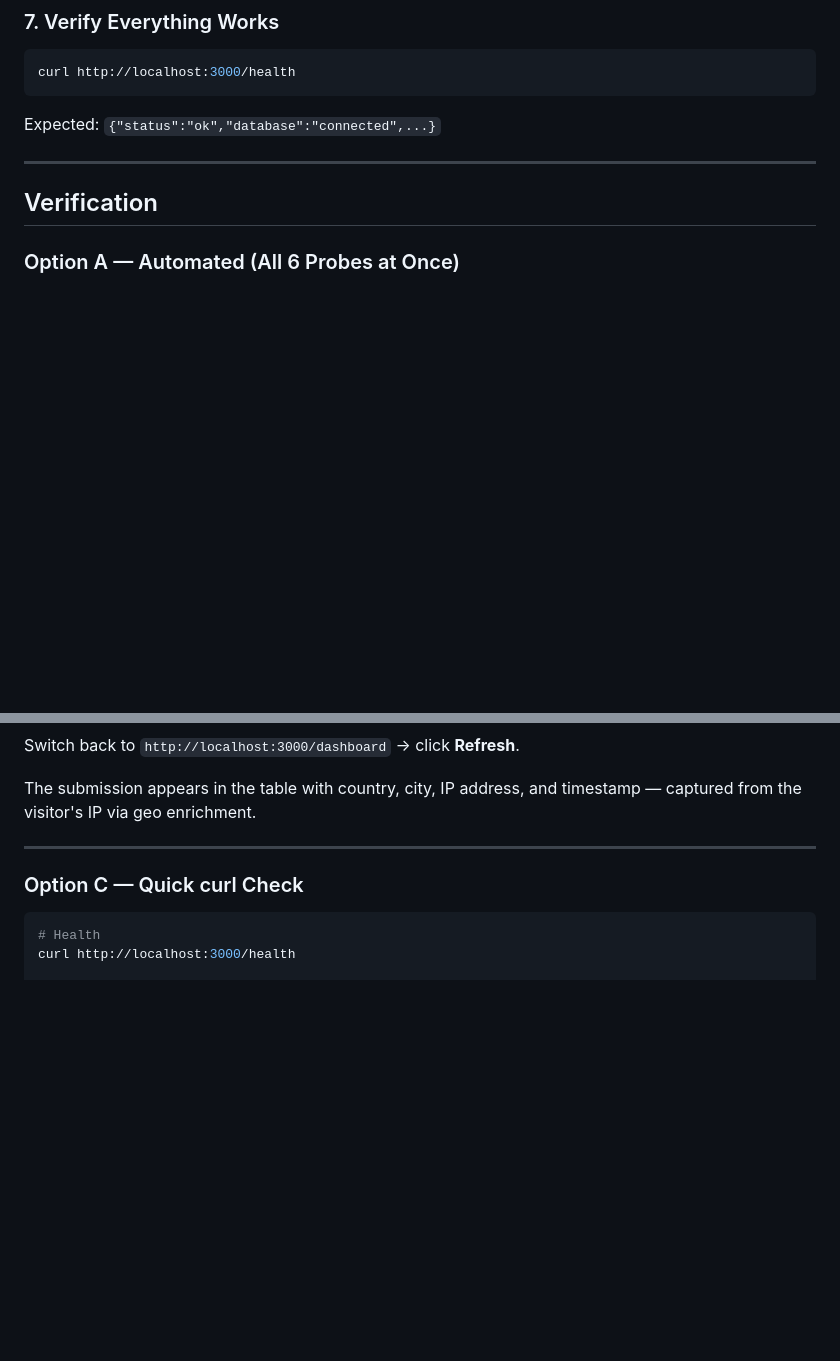
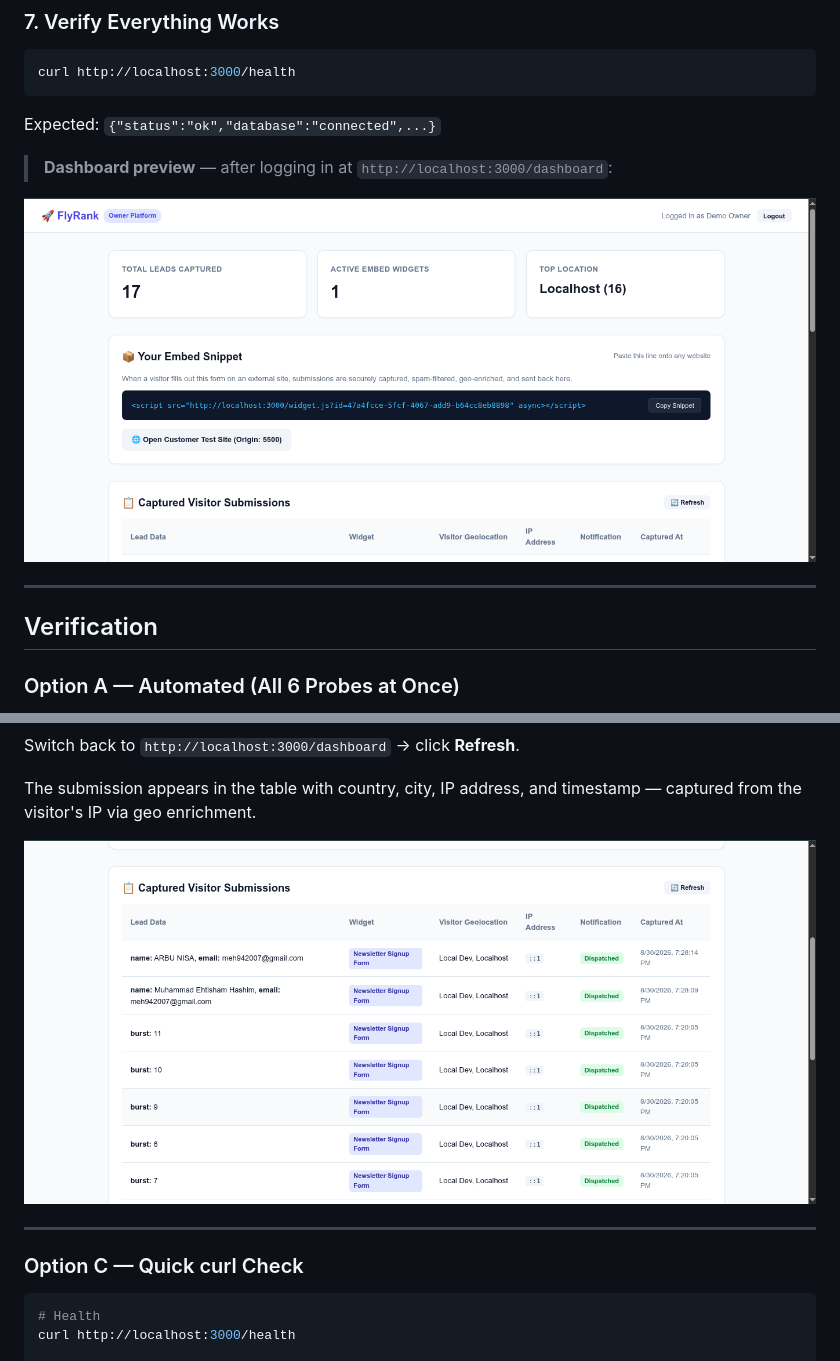
Before and after one commit to ehtisham-hashim/Flyrank_capstone, a Markdown page: README.md, 2 parts joined by grey strips. GitHub-like rendering; pictures changed too: images/image-1.png (added), images/image-2.png (added); blank space fills up the shorter version.

Commit message:
docs: add dashboard and submissions screenshots to README

````diff
--- a/README.md
+++ b/README.md
@@ -129,6 +129,10 @@ curl http://localhost:3000/health
 ```
 Expected: `{"status":"ok","database":"connected",...}`
 
+> **Dashboard preview** — after logging in at `http://localhost:3000/dashboard`:
+
+![Owner Dashboard — embed snippet and lead stats](images/image-1.png)
+
 ---
 
 ## Verification
@@ -214,6 +218,8 @@ The form submits cross-origin to `http://localhost:3000/api/submissions`.
 Switch back to `http://localhost:3000/dashboard` → click **Refresh**.
 
 The submission appears in the table with country, city, IP address, and timestamp — captured from the visitor's IP via geo enrichment.
+
+![Captured submissions table in the owner dashboard](images/image-2.png)
 
 ---
 
````
